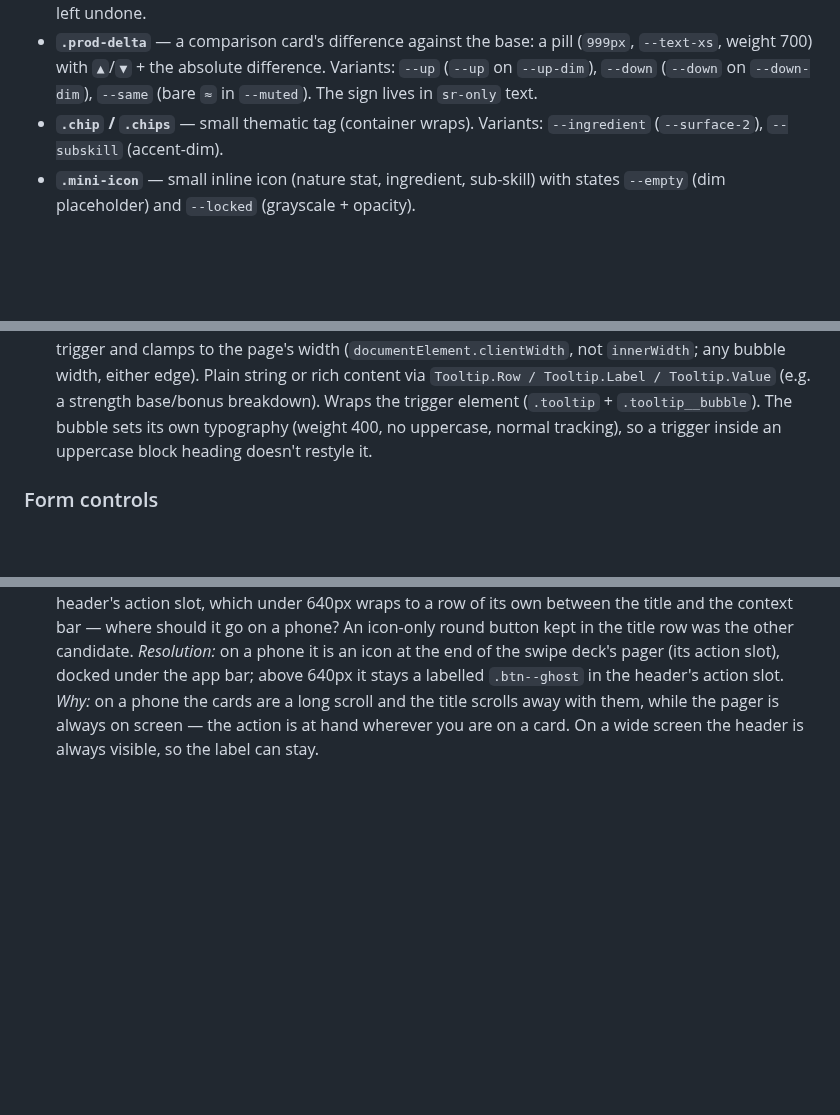
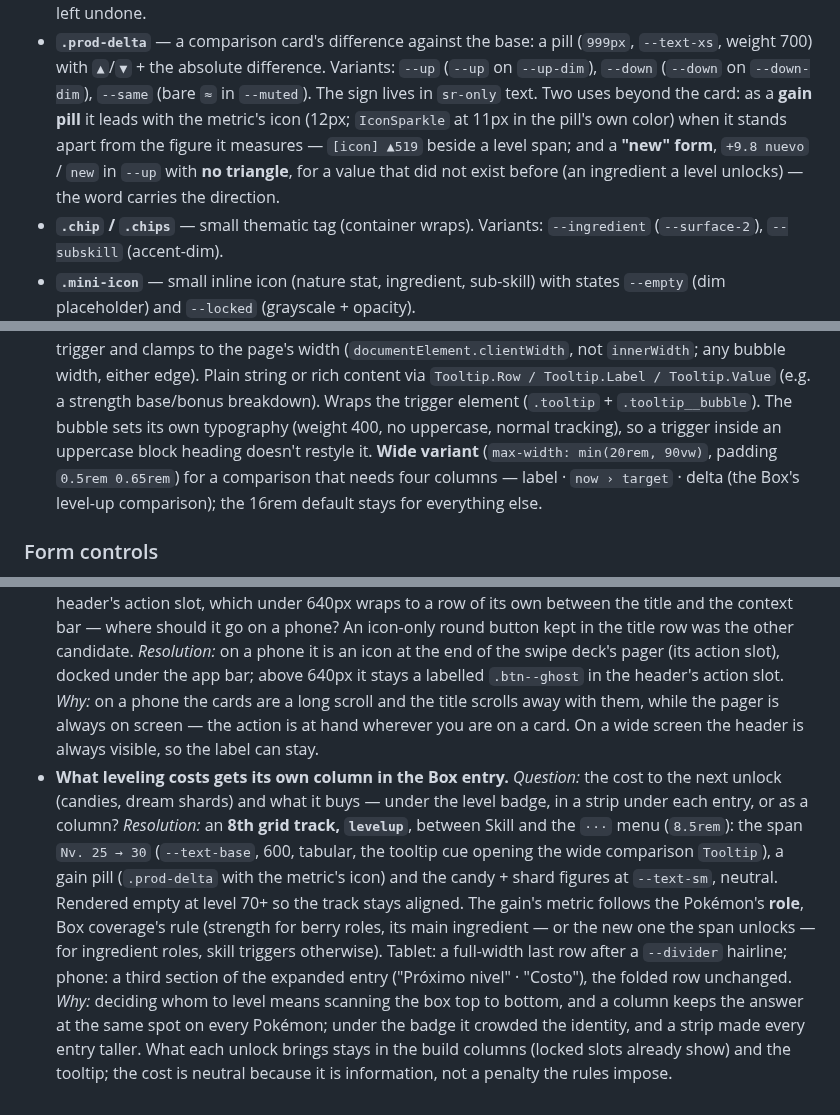
Before and after one commit to jpurplefox/sleepmon, a Markdown page: docs/design-system.md, 3 parts joined by grey strips. GitHub-like rendering; blank space fills up the shorter version.

Commit message:
docs(design-system): wide tooltip, gain pill and the Box levelup column
Records the pieces the level-up cost (PRD 0021) needs: a wide Tooltip variant
for a four-column comparison, .prod-delta as a gain pill with a metric icon
and its 'new' form, and the decision to give the cost its own Box column.

Co-Authored-By: Claude Opus 5.5 <noreply@anthropic.com>
Claude-Session: https://claude.ai/code/session_0124aeHmmnQKnYirq3FTzRAk

```diff
--- a/docs/design-system.md
+++ b/docs/design-system.md
@@ -435,7 +435,12 @@ states · where it lives. Feature one-offs are intentionally not here.
 - **`.prod-delta`** — a comparison card's difference against the base: a pill
   (`999px`, `--text-xs`, weight 700) with `▲`/`▼` + the absolute difference.
   Variants: `--up` (`--up` on `--up-dim`), `--down` (`--down` on `--down-dim`),
-  `--same` (bare `≈` in `--muted`). The sign lives in `sr-only` text.
+  `--same` (bare `≈` in `--muted`). The sign lives in `sr-only` text. Two uses beyond
+  the card: as a **gain pill** it leads with the metric's icon (12px; `IconSparkle` at
+  11px in the pill's own color) when it stands apart from the figure it measures —
+  `[icon] ▲519` beside a level span; and a **"new" form**, `+9.8 nuevo` / `new` in
+  `--up` with **no triangle**, for a value that did not exist before (an ingredient a
+  level unlocks) — the word carries the direction.
 - **`.chip` / `.chips`** — small thematic tag (container wraps). Variants:
   `--ingredient` (`--surface-2`), `--subskill` (accent-dim).
 - **`.mini-icon`** — small inline icon (nature stat, ingredient, sub-skill) with
@@ -520,7 +525,10 @@ states · where it lives. Feature one-offs are intentionally not here.
   content via `Tooltip.Row / Tooltip.Label / Tooltip.Value` (e.g. a strength
   base/bonus breakdown). Wraps the trigger element (`.tooltip` + `.tooltip__bubble`).
   The bubble sets its own typography (weight 400, no uppercase, normal tracking), so a
-  trigger inside an uppercase block heading doesn't restyle it.
+  trigger inside an uppercase block heading doesn't restyle it. **Wide variant**
+  (`max-width: min(20rem, 90vw)`, padding `0.5rem 0.65rem`) for a comparison that needs
+  four columns — label · `now › target` · delta (the Box's level-up comparison); the
+  16rem default stays for everything else.
 
 ### Form controls
 - **`Stepper`** (`components/Stepper.tsx`) — the `‹ value ›` shell: two nav buttons
@@ -1050,3 +1058,19 @@ a real doubt gets settled. The screen is the occasion, not the subject.
   a phone the cards are a long scroll and the title scrolls away with them, while the
   pager is always on screen — the action is at hand wherever you are on a card. On a wide
   screen the header is always visible, so the label can stay.
+- **What leveling costs gets its own column in the Box entry.** *Question:* the cost to
+  the next unlock (candies, dream shards) and what it buys — under the level badge, in a
+  strip under each entry, or as a column? *Resolution:* an **8th grid track,
+  `levelup`**, between Skill and the `···` menu (`8.5rem`): the span `Nv. 25 → 30`
+  (`--text-base`, 600, tabular, the tooltip cue opening the wide comparison `Tooltip`),
+  a gain pill (`.prod-delta` with the metric's icon) and the candy + shard figures at
+  `--text-sm`, neutral. Rendered empty at level 70+ so the track stays aligned. The
+  gain's metric follows the Pokémon's **role**, Box coverage's rule (strength for berry
+  roles, its main ingredient — or the new one the span unlocks — for ingredient roles,
+  skill triggers otherwise). Tablet: a full-width last row after a `--divider` hairline;
+  phone: a third section of the expanded entry ("Próximo nivel" · "Costo"), the folded
+  row unchanged. *Why:* deciding whom to level means scanning the box top to bottom, and a
+  column keeps the answer at the same spot on every Pokémon; under the badge it crowded
+  the identity, and a strip made every entry taller. What each unlock brings stays in
+  the build columns (locked slots already show) and the tooltip; the cost is neutral
+  because it is information, not a penalty the rules impose.
```
